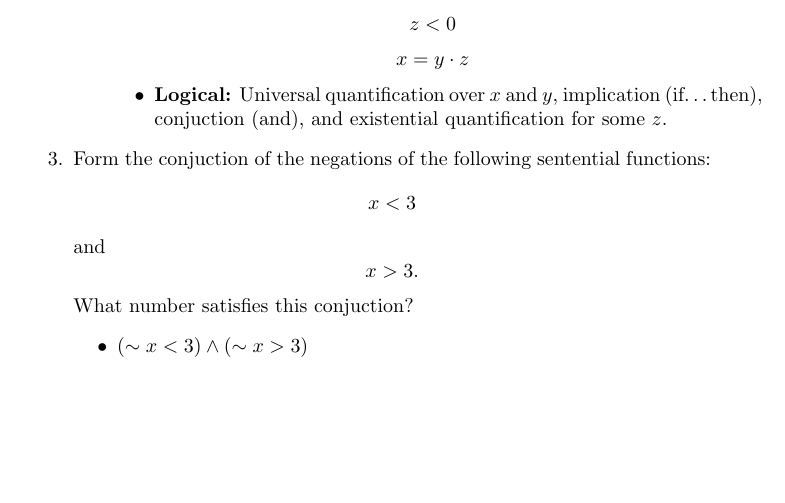
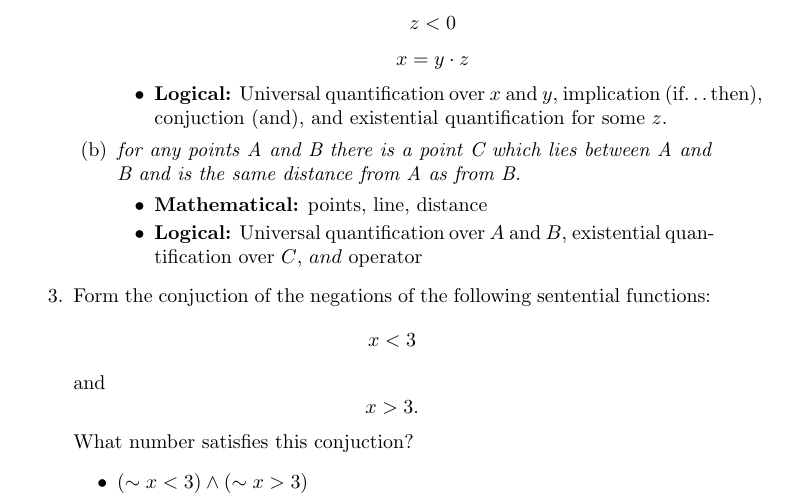
Before and after one commit to scsibug/tarski_logic, a LaTeX document (introToLogicSol.tex, which reads on_the_sentential_calculus.tex): part of page 7 of 11, cut so that both start at the same text, the shorter picture padded with empty space. Compiled offline with pdfLaTeX.

Commit message:
Add answers for second part of 2.2 exercise

```diff
--- a/on_the_sentential_calculus.tex
+++ b/on_the_sentential_calculus.tex
@@ -24,6 +24,13 @@
       \item \textbf{Logical:} Universal quantification over $x$ and
         $y$, implication (if{\ldots}then), conjuction (and), and
         existential quantification for some $z$.
+      \end{itemize}
+    \item \emph{for any points A and B there is a point C which lies
+      between A and B and is the same distance from A as from B.}
+      \begin{itemize}
+      \item \textbf{Mathematical:} points, line, distance
+      \item \textbf{Logical:} Universal quantification over $A$ and
+        $B$, existential quantification over $C$, $and$ operator
       \end{itemize}
   \end{enumerate}
 \item Form the conjuction of the negations of the following sentential
```
